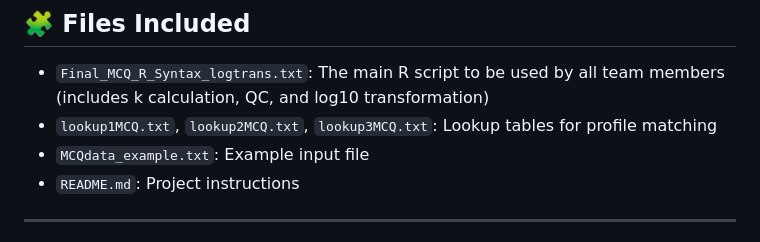
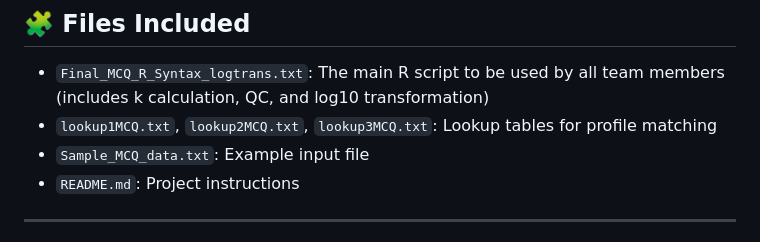
Before and after one commit to eclecc/MCQ-Delayed-Discounting-Spanish-draft, a Markdown page: README.md, the part around the change. Drawn GitHub-style.

```diff
--- a/README.md
+++ b/README.md
@@ -6,7 +6,7 @@ This repository provides a standardized procedure for estimating individual dela
 
 - `Final_MCQ_R_Syntax_logtrans.txt`: The main R script to be used by all team members (includes k calculation, QC, and log10 transformation)
 - `lookup1MCQ.txt`, `lookup2MCQ.txt`, `lookup3MCQ.txt`: Lookup tables for profile matching
-- `MCQdata_example.txt`: Example input file
+- `Sample_MCQ_data.txt`: Example input file
 - `README.md`: Project instructions
 ---
 
```
